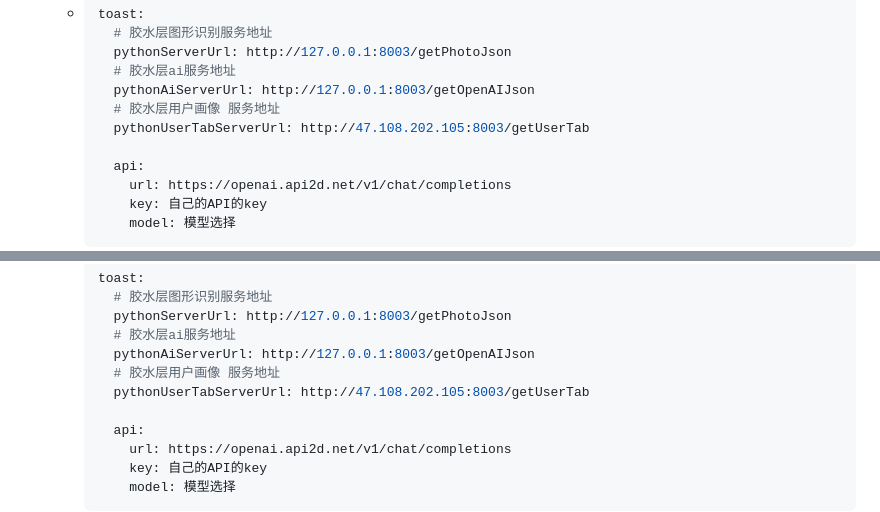
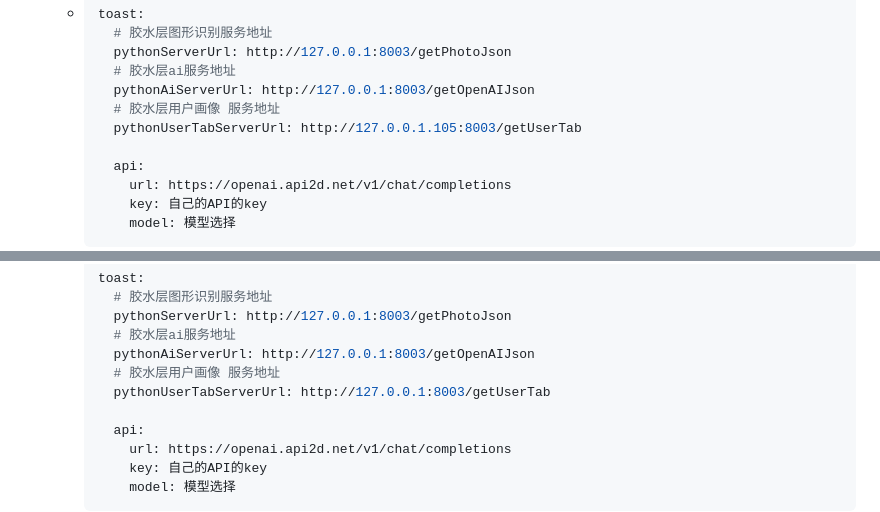
Before and after one commit to Toastqueen/HuiJiZhang, a Markdown page: README.md, 2 parts joined by grey strips. Drawn GitHub-style.

```diff
--- a/README.md
+++ b/README.md
@@ -124,7 +124,7 @@
       # 胶水层ai服务地址
       pythonAiServerUrl: http://127.0.0.1:8003/getOpenAIJson
       # 胶水层用户画像 服务地址
-      pythonUserTabServerUrl: http://47.108.202.105:8003/getUserTab
+      pythonUserTabServerUrl: http://127.0.0.1.105:8003/getUserTab
 
       api:
         url: https://openai.api2d.net/v1/chat/completions
@@ -178,7 +178,7 @@
       # 胶水层ai服务地址
       pythonAiServerUrl: http://127.0.0.1:8003/getOpenAIJson
       # 胶水层用户画像 服务地址
-      pythonUserTabServerUrl: http://47.108.202.105:8003/getUserTab
+      pythonUserTabServerUrl: http://127.0.0.1:8003/getUserTab
 
       api:
         url: https://openai.api2d.net/v1/chat/completions
```
